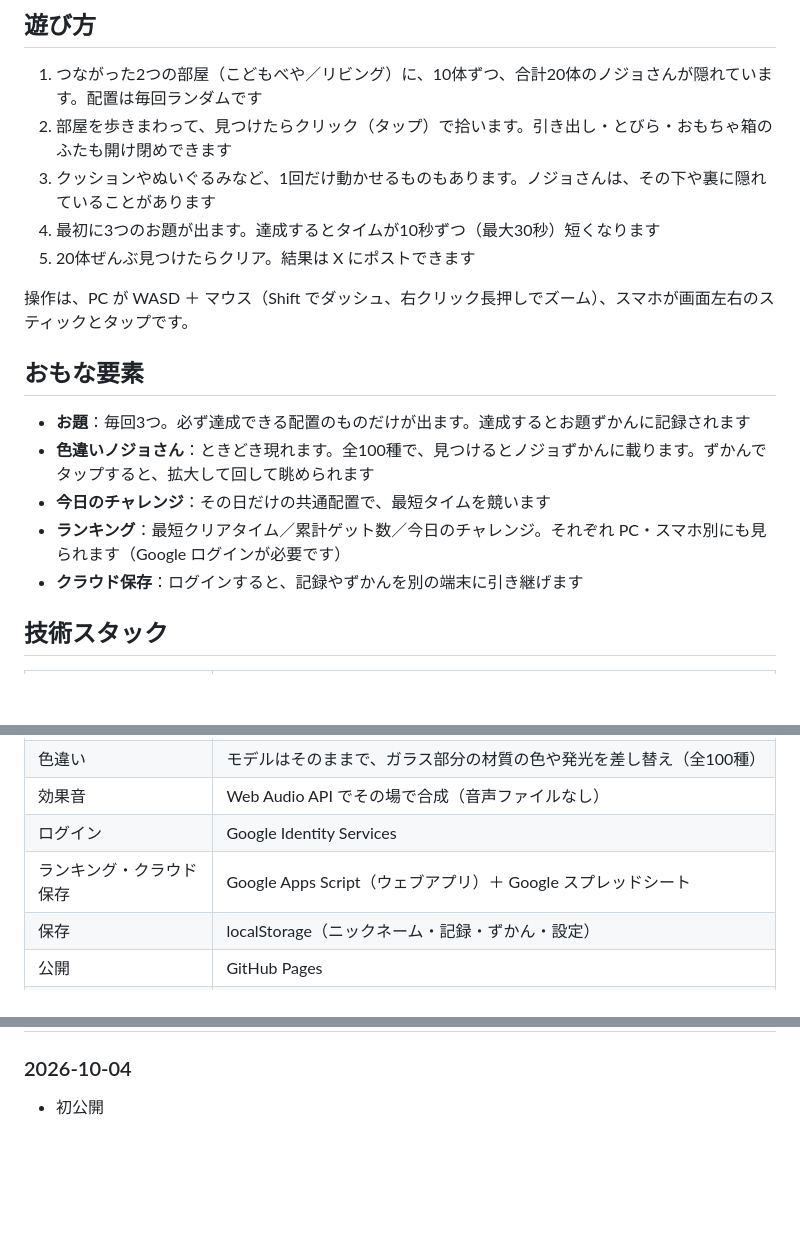
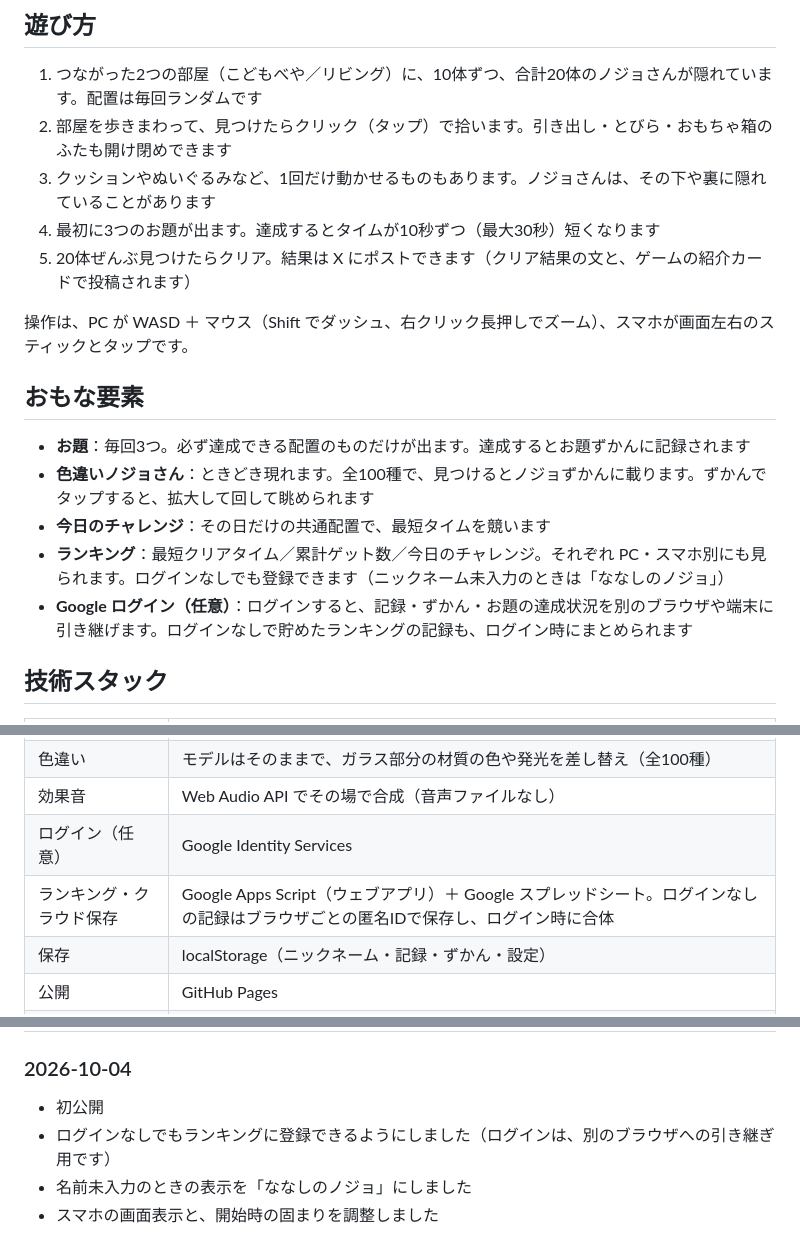
Before and after one commit to seibutu-h/nojo-seek, a Markdown page: README.md, 3 parts joined by grey strips. Drawn GitHub-style; blank space fills up the shorter version.

```diff
--- a/README.md
+++ b/README.md
@@ -12,7 +12,7 @@ PC・スマホのブラウザで、そのまま遊べます（インストール
 2. 部屋を歩きまわって、見つけたらクリック（タップ）で拾います。引き出し・とびら・おもちゃ箱のふたも開け閉めできます
 3. クッションやぬいぐるみなど、1回だけ動かせるものもあります。ノジョさんは、その下や裏に隠れていることがあります
 4. 最初に3つのお題が出ます。達成するとタイムが10秒ずつ（最大30秒）短くなります
-5. 20体ぜんぶ見つけたらクリア。結果は X にポストできます
+5. 20体ぜんぶ見つけたらクリア。結果は X にポストできます（クリア結果の文と、ゲームの紹介カードで投稿されます）
 
 操作は、PC が WASD ＋ マウス（Shift でダッシュ、右クリック長押しでズーム）、スマホが画面左右のスティックとタップです。
 
@@ -21,8 +21,8 @@ PC・スマホのブラウザで、そのまま遊べます（インストール
 - **お題**：毎回3つ。必ず達成できる配置のものだけが出ます。達成するとお題ずかんに記録されます
 - **色違いノジョさん**：ときどき現れます。全100種で、見つけるとノジョずかんに載ります。ずかんでタップすると、拡大して回して眺められます
 - **今日のチャレンジ**：その日だけの共通配置で、最短タイムを競います
-- **ランキング**：最短クリアタイム／累計ゲット数／今日のチャレンジ。それぞれ PC・スマホ別にも見られます（Google ログインが必要です）
-- **クラウド保存**：ログインすると、記録やずかんを別の端末に引き継げます
+- **ランキング**：最短クリアタイム／累計ゲット数／今日のチャレンジ。それぞれ PC・スマホ別にも見られます。ログインなしでも登録できます（ニックネーム未入力のときは「ななしのノジョ」）
+- **Google ログイン（任意）**：ログインすると、記録・ずかん・お題の達成状況を別のブラウザや端末に引き継げます。ログインなしで貯めたランキングの記録も、ログイン時にまとめられます
 
 ## 技術スタック
 
@@ -35,8 +35,8 @@ PC・スマホのブラウザで、そのまま遊べます（インストール
 | モデル | 自作のクリスタルノジョ（glTF。ゲームに埋め込んで GLTFLoader で読み込み） |
 | 色違い | モデルはそのままで、ガラス部分の材質の色や発光を差し替え（全100種） |
 | 効果音 | Web Audio API でその場で合成（音声ファイルなし） |
-| ログイン | Google Identity Services |
-| ランキング・クラウド保存 | Google Apps Script（ウェブアプリ）＋ Google スプレッドシート |
+| ログイン（任意） | Google Identity Services |
+| ランキング・クラウド保存 | Google Apps Script（ウェブアプリ）＋ Google スプレッドシート。ログインなしの記録はブラウザごとの匿名IDで保存し、ログイン時に合体 |
 | 保存 | localStorage（ニックネーム・記録・ずかん・設定） |
 | 公開 | GitHub Pages |
 | 共有 | X のポスト（intent）、OGP / Twitter Card |
@@ -69,3 +69,6 @@ README.md      このファイル
 
 ### 2026-10-04
 - 初公開
+- ログインなしでもランキングに登録できるようにしました（ログインは、別のブラウザへの引き継ぎ用です）
+- 名前未入力のときの表示を「ななしのノジョ」にしました
+- スマホの画面表示と、開始時の固まりを調整しました
```
Also changed, not shown: other parts of README.md (+1 -1 lines).
